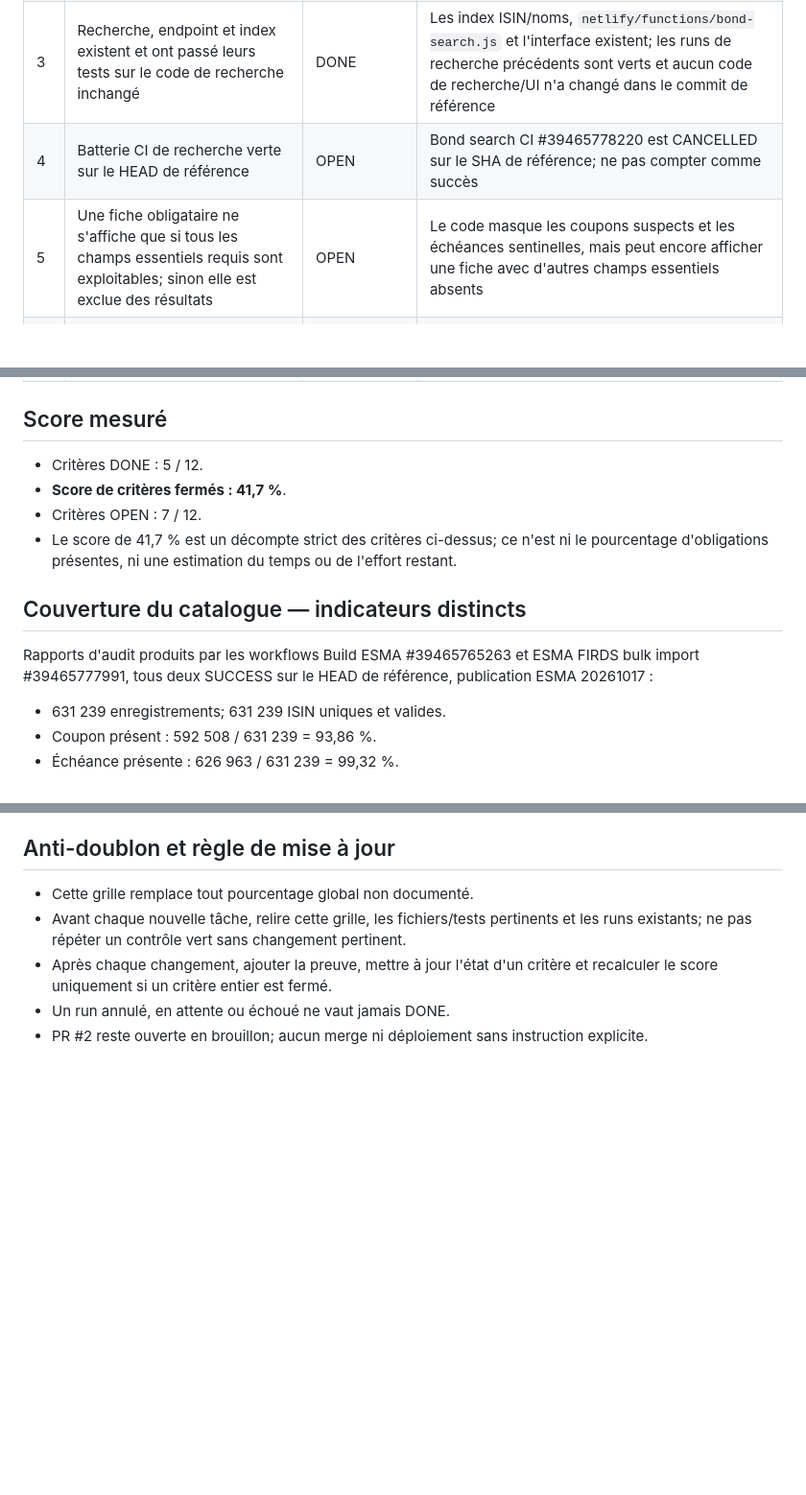
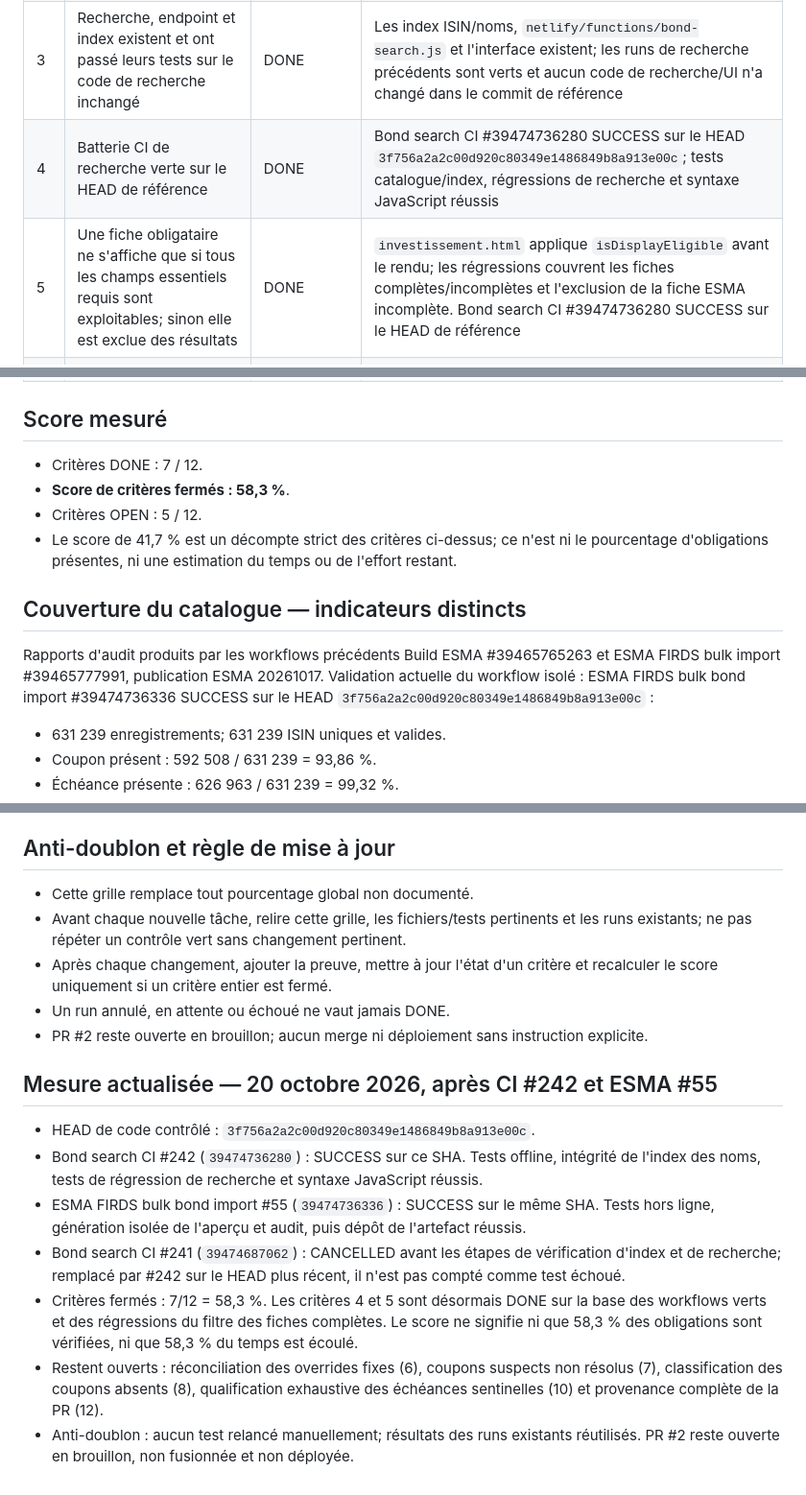
Before and after one commit to pierrehaultcoeur-creator/Budget-simple, a Markdown page: docs/BOND_PHASE_ACCEPTANCE.md, 3 parts joined by grey strips. Shown at 96% size. Rendered like a GitHub page; blank space fills up the shorter version.

Commit message:
docs: record green bond search and ESMA validation

```diff
--- a/docs/BOND_PHASE_ACCEPTANCE.md
+++ b/docs/BOND_PHASE_ACCEPTANCE.md
@@ -21,8 +21,8 @@ Cette méthode est volontairement stricte. Les métriques de couverture des donn
 | 1 | Catalogue structurellement intègre : ISIN uniques et checksum valides, CFI bien formés | DONE | Rapport d'audit du catalogue : 631 239 enregistrements, 0 doublon, 0 checksum invalide, 0 CFI mal formé |
 | 2 | Manifeste conserve pour chaque archive ESMA l'URL, la taille et le SHA-256 | DONE | Manifeste publication 20261017 : 4 archives décrites avec URL, octets et SHA-256. La comparaison indépendante avec les ZIP sources reste un contrôle distinct |
 | 3 | Recherche, endpoint et index existent et ont passé leurs tests sur le code de recherche inchangé | DONE | Les index ISIN/noms, `netlify/functions/bond-search.js` et l'interface existent; les runs de recherche précédents sont verts et aucun code de recherche/UI n'a changé dans le commit de référence |
-| 4 | Batterie CI de recherche verte sur le HEAD de référence | OPEN | Bond search CI #39465778220 est CANCELLED sur le SHA de référence; ne pas compter comme succès |
-| 5 | Une fiche obligataire ne s'affiche que si tous les champs essentiels requis sont exploitables; sinon elle est exclue des résultats | OPEN | Le code masque les coupons suspects et les échéances sentinelles, mais peut encore afficher une fiche avec d'autres champs essentiels absents |
+| 4 | Batterie CI de recherche verte sur le HEAD de référence | DONE | Bond search CI #39474736280 SUCCESS sur le HEAD `3f756a2a2c00d920c80349e1486849b8a913e00c`; tests catalogue/index, régressions de recherche et syntaxe JavaScript réussis |
+| 5 | Une fiche obligataire ne s'affiche que si tous les champs essentiels requis sont exploitables; sinon elle est exclue des résultats | DONE | `investissement.html` applique `isDisplayEligible` avant le rendu; les régressions couvrent les fiches complètes/incomplètes et l'exclusion de la fiche ESMA incomplète. Bond search CI #39474736280 SUCCESS sur le HEAD de référence |
 | 6 | Tous les overrides de coupon fixe présents dans le registre sont retrouvés et confirmés dans l'audit du catalogue | OPEN | Le rapport indique 9 overrides fixes vérifiés alors que le registre comporte 10 entrées; réconcilier cet écart ISIN par ISIN |
 | 7 | Chaque coupon suspect est sourcé ou mis en quarantaine et exclu des fiches éligibles | OPEN | 43 valeurs suspectes détectées, 34 encore non résolues; le comportement d'exclusion au niveau de la fiche entière n'est pas garanti |
 | 8 | Chaque coupon absent est classé (taux variable, valeur non applicable, donnée inconnue) et les fiches non conformes sont exclues | OPEN | 38 731 coupons absents tous groupes CFI confondus; 9 051 dans DA, 7 566 dans DB, et les autres groupes détaillés dans le rapport. Absence de coupon ne signifie pas toujours erreur, donc classification requise |
@@ -33,14 +33,14 @@ Cette méthode est volontairement stricte. Les métriques de couverture des donn
 
 ## Score mesuré
 
-- Critères DONE : 5 / 12.
-- **Score de critères fermés : 41,7 %**.
-- Critères OPEN : 7 / 12.
+- Critères DONE : 7 / 12.
+- **Score de critères fermés : 58,3 %**.
+- Critères OPEN : 5 / 12.
 - Le score de 41,7 % est un décompte strict des critères ci-dessus; ce n'est ni le pourcentage d'obligations présentes, ni une estimation du temps ou de l'effort restant.
 
 ## Couverture du catalogue — indicateurs distincts
 
-Rapports d'audit produits par les workflows Build ESMA #39465765263 et ESMA FIRDS bulk import #39465777991, tous deux SUCCESS sur le HEAD de référence, publication ESMA 20261017 :
+Rapports d'audit produits par les workflows précédents Build ESMA #39465765263 et ESMA FIRDS bulk import #39465777991, publication ESMA 20261017. Validation actuelle du workflow isolé : ESMA FIRDS bulk bond import #39474736336 SUCCESS sur le HEAD `3f756a2a2c00d920c80349e1486849b8a913e00c` :
 
 - 631 239 enregistrements; 631 239 ISIN uniques et valides.
 - Coupon présent : 592 508 / 631 239 = 93,86 %.
@@ -58,3 +58,13 @@ Ces ratios mesurent la présence/exploitabilité des champs, pas la vérificatio
 - Après chaque changement, ajouter la preuve, mettre à jour l'état d'un critère et recalculer le score uniquement si un critère entier est fermé.
 - Un run annulé, en attente ou échoué ne vaut jamais DONE.
 - PR #2 reste ouverte en brouillon; aucun merge ni déploiement sans instruction explicite.
+
+
+## Mesure actualisée — 20 octobre 2026, après CI #242 et ESMA #55
+- HEAD de code contrôlé : `3f756a2a2c00d920c80349e1486849b8a913e00c`.
+- Bond search CI #242 (`39474736280`) : SUCCESS sur ce SHA. Tests offline, intégrité de l'index des noms, tests de régression de recherche et syntaxe JavaScript réussis.
+- ESMA FIRDS bulk bond import #55 (`39474736336`) : SUCCESS sur le même SHA. Tests hors ligne, génération isolée de l'aperçu et audit, puis dépôt de l'artefact réussis.
+- Bond search CI #241 (`39474687062`) : CANCELLED avant les étapes de vérification d'index et de recherche; remplacé par #242 sur le HEAD plus récent, il n'est pas compté comme test échoué.
+- Critères fermés : 7/12 = 58,3 %. Les critères 4 et 5 sont désormais DONE sur la base des workflows verts et des régressions du filtre des fiches complètes. Le score ne signifie ni que 58,3 % des obligations sont vérifiées, ni que 58,3 % du temps est écoulé.
+- Restent ouverts : réconciliation des overrides fixes (6), coupons suspects non résolus (7), classification des coupons absents (8), qualification exhaustive des échéances sentinelles (10) et provenance complète de la PR (12).
+- Anti-doublon : aucun test relancé manuellement; résultats des runs existants réutilisés. PR #2 reste ouverte en brouillon, non fusionnée et non déployée.
```
Also changed, not shown: other parts of docs/BOND_PHASE_ACCEPTANCE.md (+1 -1 lines).
